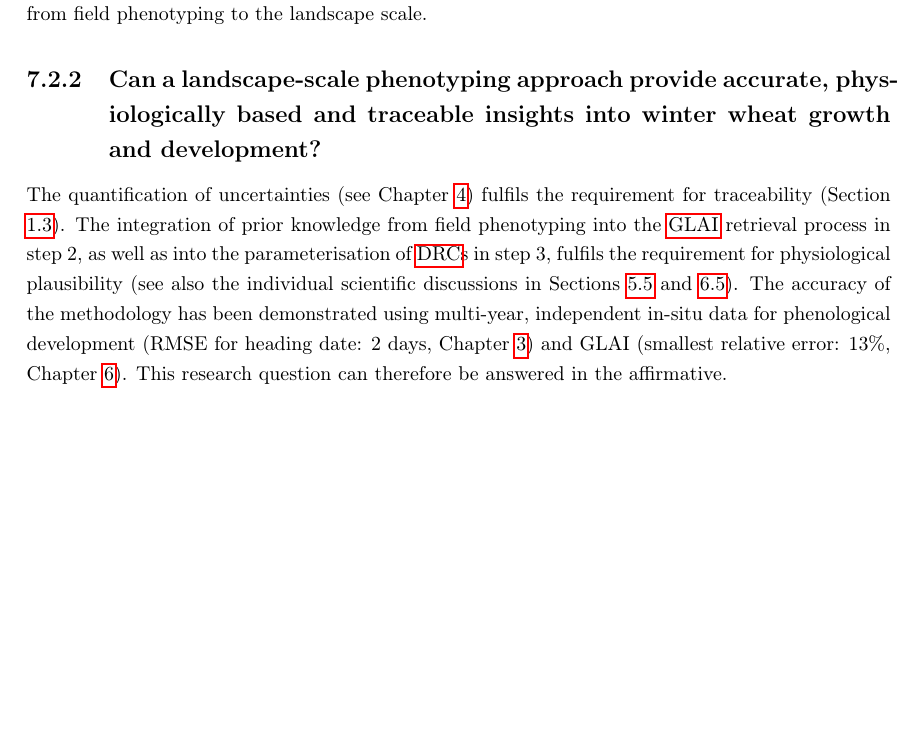
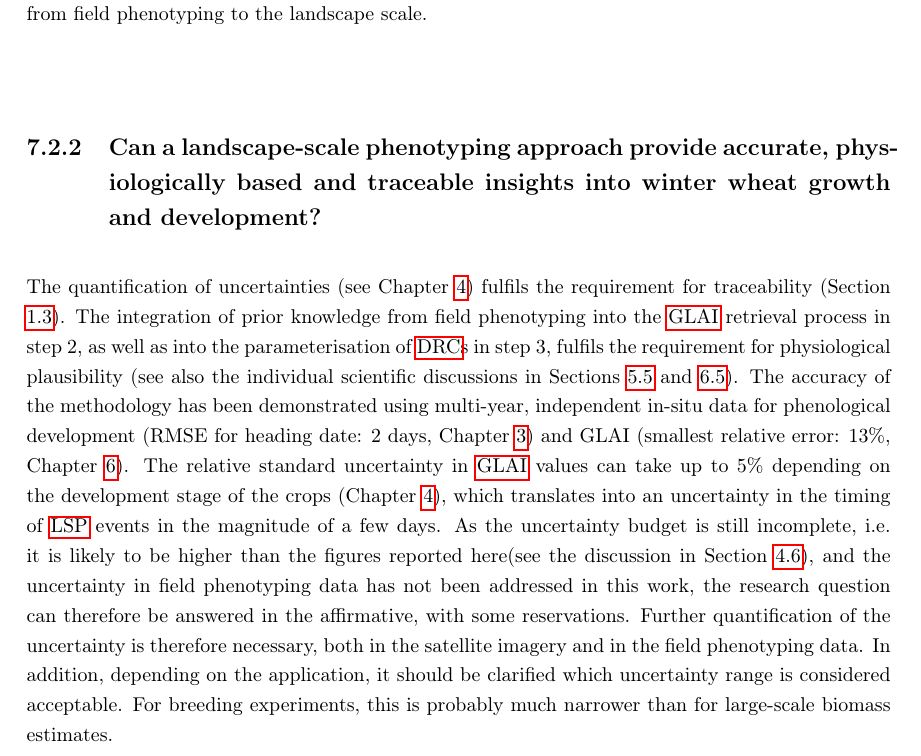
Before and after one commit to lukasValentin/phd_thesis_lukas, a LaTeX thesis (main.tex, which reads 07-Discussion/discussion.tex): part of page 160 of 223, cut so that both start at the same text, the shorter picture padded with empty space. Compiled offline with pdfLaTeX.

Commit message:
more discussion of uncertainty

```diff
--- a/07-Discussion/discussion.tex
+++ b/07-Discussion/discussion.tex
@@ -45,7 +45,7 @@ With the prototype (Figure \ref{fig:oa-disc-prototype}) the three research quest
 This thesis has identified two ways of combining field phenotyping and spaceborne remote sensing data. The first way is to use field phenotyping data as prior knowledge to constrain \gls{RTM} simulations as shown in chapter \ref{chap:insights}, and to fill temporal gaps and remove outliers using \gls{DRC}s to reconstruct hourly or daily \gls{GLAI} trajectories from single \gls{S2} observations (Chapter \ref{chap:drc}). While the first way directly addresses the workflow of remote sensing retrieval and time series reconstruction, the second way is about using field phenotyping data to parameterise phenological models (Chapter \ref{chap:phemology}), which in turn are used to select relevant satellite imagery and quantify the timing of key developmental stages such as the end of heading. It is thus a more indirect way of incorporating field phenotyping data into an \gls{EO} approach. As a result, both pathways allow knowledge and concepts to be scaled up from field phenotyping to the landscape scale.
 
 \subsection{Can a landscape-scale phenotyping approach provide accurate, physiologically based and traceable insights into winter wheat growth and development?}
-The quantification of uncertainties (see Chapter \ref{chap:uncertainty}) fulfils the requirement for traceability (Section \ref{sec:intro-obj-rj}). The integration of prior knowledge from field phenotyping into the \gls{GLAI} retrieval process in step 2, as well as into the parameterisation of \gls{DRC}s in step 3, fulfils the requirement for physiological plausibility (see also the individual scientific discussions in Sections \ref{sec:insights_discussion} and \ref{sec:drc_discussion}). The accuracy of the methodology has been demonstrated using multi-year, independent in-situ data for phenological development (RMSE for heading date: 2 days, Chapter \ref{chap:phemology}) and GLAI (smallest relative error: 13\%, Chapter \ref{chap:drc}). This research question can therefore be answered in the affirmative.
+The quantification of uncertainties (see Chapter \ref{chap:uncertainty}) fulfils the requirement for traceability (Section \ref{sec:intro-obj-rj}). The integration of prior knowledge from field phenotyping into the \gls{GLAI} retrieval process in step 2, as well as into the parameterisation of \gls{DRC}s in step 3, fulfils the requirement for physiological plausibility (see also the individual scientific discussions in Sections \ref{sec:insights_discussion} and \ref{sec:drc_discussion}). The accuracy of the methodology has been demonstrated using multi-year, independent in-situ data for phenological development (RMSE for heading date: 2 days, Chapter \ref{chap:phemology}) and GLAI (smallest relative error: 13\%, Chapter \ref{chap:drc}). The relative standard uncertainty in \gls{GLAI} values can take up to 5\% depending on the development stage of the crops (Chapter \ref{chap:uncertainty}), which translates into an uncertainty in the timing of \gls{LSP} events in the magnitude of a few days. As the uncertainty budget is still incomplete, i.e. it is likely to be higher than the figures reported here(see the discussion in Section \ref{sec:unc_discussion}), and the uncertainty in field phenotyping data has not been addressed in this work, the research question can therefore be answered in the affirmative, with some reservations. Further quantification of the uncertainty is therefore necessary, both in the satellite imagery and in the field phenotyping data. In addition, depending on the application, it should be clarified which uncertainty range is considered acceptable. For breeding experiments, this is probably much narrower than for large-scale biomass estimates.
 
 \subsection{What are the potentials but also the limitations and challenges of such a landscape phenotyping approach?}
 
```
Also changed, not shown: 07-Discussion/discussion.tex (6 more changed lines).
